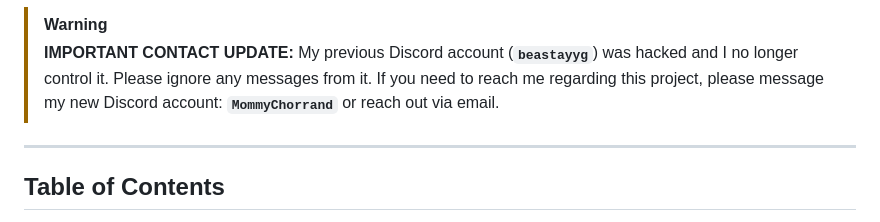
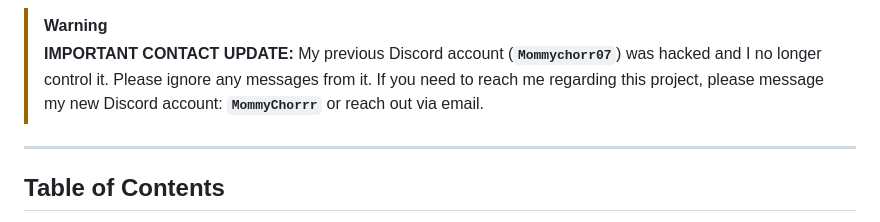
Before and after one commit to BeastAyyG/ardupilot-log-diagnosis, a Markdown page: README.md, the part around the change. Rendered like a GitHub page.

Commit message:
docs: Fix Discord usernames in hack notice

```diff
--- a/README.md
+++ b/README.md
@@ -24,7 +24,7 @@ Drop a crash log → get an instant, physics-grounded root-cause diagnosis with
 </div>
 
 > [!WARNING]
-> **IMPORTANT CONTACT UPDATE:** My previous Discord account (**`beastayyg`**) was hacked and I no longer control it. Please ignore any messages from it. If you need to reach me regarding this project, please message my new Discord account: **`MommyChorrand`** or reach out via email.
+> **IMPORTANT CONTACT UPDATE:** My previous Discord account (**`Mommychorr07`**) was hacked and I no longer control it. Please ignore any messages from it. If you need to reach me regarding this project, please message my new Discord account: **`MommyChorrr`** or reach out via email.
 
 
 ---
```
